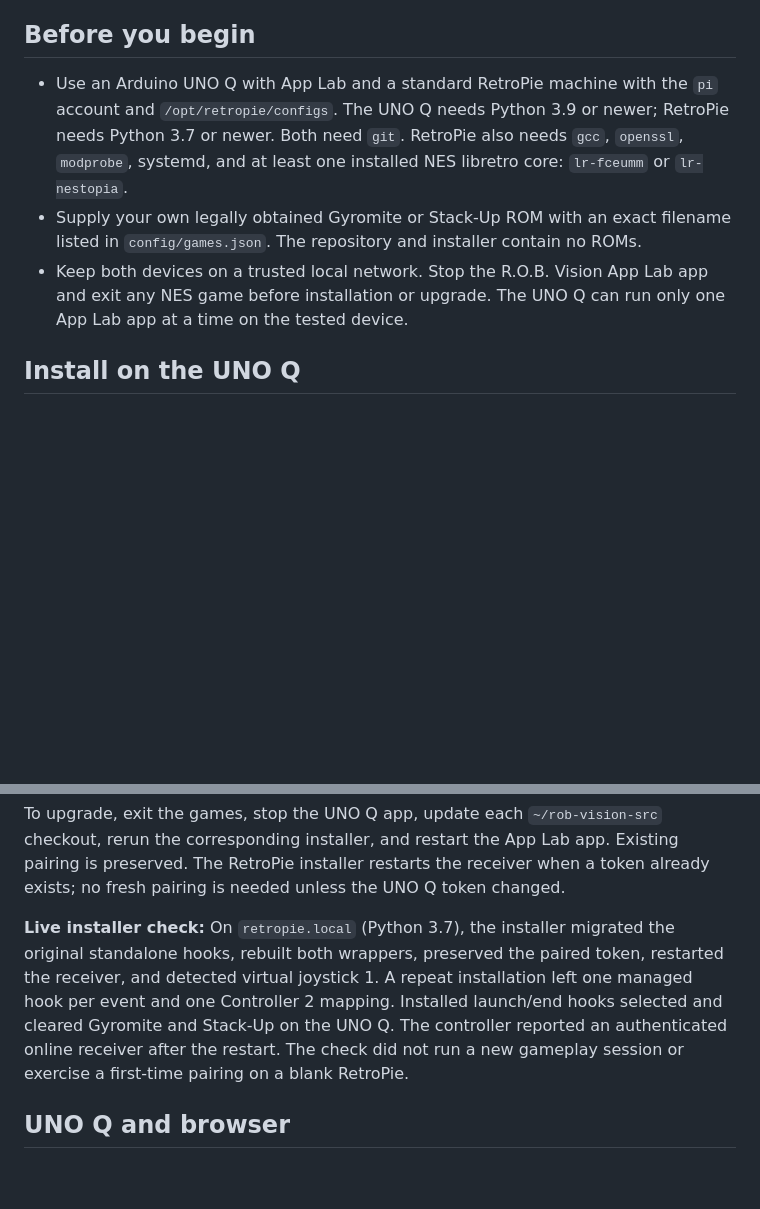
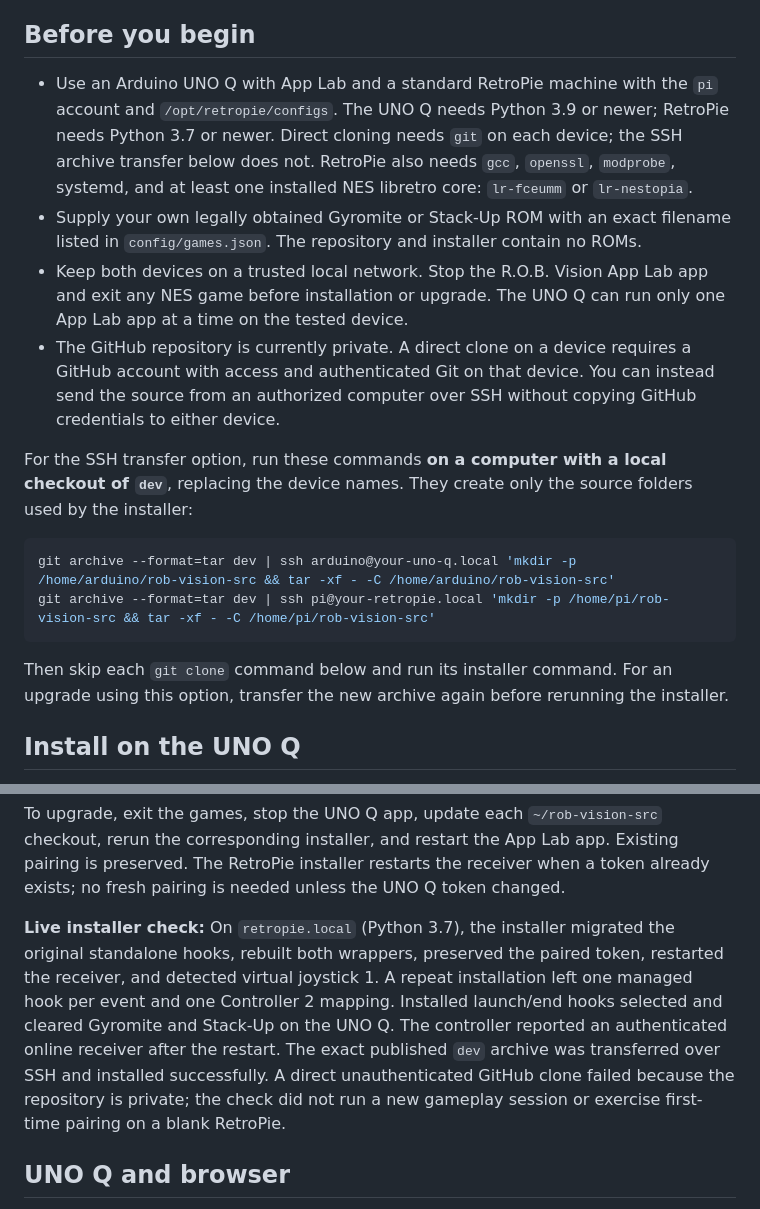
Before and after one commit to mathan416/ROB-Vision, a Markdown page: docs/INSTALLATION_GUIDE.md, 2 parts joined by grey strips. Rendered like a GitHub page; blank space fills up the shorter version.

````diff
--- a/docs/INSTALLATION_GUIDE.md
+++ b/docs/INSTALLATION_GUIDE.md
@@ -4,9 +4,19 @@
 
 ## Before you begin
 
-- Use an Arduino UNO Q with App Lab and a standard RetroPie machine with the `pi` account and `/opt/retropie/configs`. The UNO Q needs Python 3.9 or newer; RetroPie needs Python 3.7 or newer. Both need `git`. RetroPie also needs `gcc`, `openssl`, `modprobe`, systemd, and at least one installed NES libretro core: `lr-fceumm` or `lr-nestopia`.
+- Use an Arduino UNO Q with App Lab and a standard RetroPie machine with the `pi` account and `/opt/retropie/configs`. The UNO Q needs Python 3.9 or newer; RetroPie needs Python 3.7 or newer. Direct cloning needs `git` on each device; the SSH archive transfer below does not. RetroPie also needs `gcc`, `openssl`, `modprobe`, systemd, and at least one installed NES libretro core: `lr-fceumm` or `lr-nestopia`.
 - Supply your own legally obtained Gyromite or Stack-Up ROM with an exact filename listed in `config/games.json`. The repository and installer contain no ROMs.
 - Keep both devices on a trusted local network. Stop the R.O.B. Vision App Lab app and exit any NES game before installation or upgrade. The UNO Q can run only one App Lab app at a time on the tested device.
+- The GitHub repository is currently private. A direct clone on a device requires a GitHub account with access and authenticated Git on that device. You can instead send the source from an authorized computer over SSH without copying GitHub credentials to either device.
+
+For the SSH transfer option, run these commands **on a computer with a local checkout of `dev`**, replacing the device names. They create only the source folders used by the installer:
+
+```sh
+git archive --format=tar dev | ssh arduino@your-uno-q.local 'mkdir -p /home/arduino/rob-vision-src && tar -xf - -C /home/arduino/rob-vision-src'
+git archive --format=tar dev | ssh pi@your-retropie.local 'mkdir -p /home/pi/rob-vision-src && tar -xf - -C /home/pi/rob-vision-src'
+```
+
+Then skip each `git clone` command below and run its installer command. For an upgrade using this option, transfer the new archive again before rerunning the installer.
 
 ## Install on the UNO Q
 
@@ -49,7 +59,7 @@ In RetroPie's per-game emulator selection, choose `lr-robvision-fceumm` or `lr-r
 
 To upgrade, exit the games, stop the UNO Q app, update each `~/rob-vision-src` checkout, rerun the corresponding installer, and restart the App Lab app. Existing pairing is preserved. The RetroPie installer restarts the receiver when a token already exists; no fresh pairing is needed unless the UNO Q token changed.
 
-**Live installer check:** On `retropie.local` (Python 3.7), the installer migrated the original standalone hooks, rebuilt both wrappers, preserved the paired token, restarted the receiver, and detected virtual joystick 1. A repeat installation left one managed hook per event and one Controller 2 mapping. Installed launch/end hooks selected and cleared Gyromite and Stack-Up on the UNO Q. The controller reported an authenticated online receiver after the restart. The check did not run a new gameplay session or exercise a first-time pairing on a blank RetroPie.
+**Live installer check:** On `retropie.local` (Python 3.7), the installer migrated the original standalone hooks, rebuilt both wrappers, preserved the paired token, restarted the receiver, and detected virtual joystick 1. A repeat installation left one managed hook per event and one Controller 2 mapping. Installed launch/end hooks selected and cleared Gyromite and Stack-Up on the UNO Q. The controller reported an authenticated online receiver after the restart. The exact published `dev` archive was transferred over SSH and installed successfully. A direct unauthenticated GitHub clone failed because the repository is private; the check did not run a new gameplay session or exercise first-time pairing on a blank RetroPie.
 
 ## UNO Q and browser
 
````
Also changed, not shown: README.md (+1 -1 lines), docs/CHANGELOG.md (+1 -0 lines).
